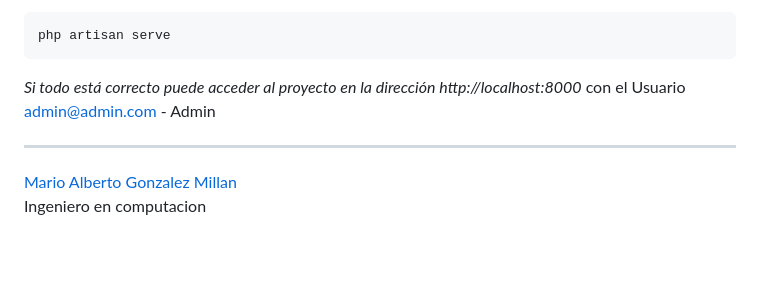
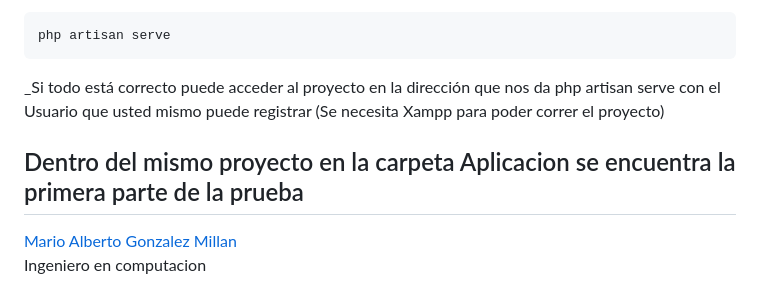
Before and after one commit to Meatboy62/Prueba, a Markdown page: README.md, the part around the change. Rendered like a GitHub page; blank space fills up the shorter version.

````diff
--- a/README.md
+++ b/README.md
@@ -163,9 +163,10 @@ _Corra el proyecto con_
 php artisan serve
 ```
 
-_Si todo está correcto puede acceder al proyecto en la dirección http://localhost:8000_ con el Usuario admin@admin.com - Admin
+_Si todo está correcto puede acceder al proyecto en la dirección que nos da php artisan serve con el Usuario que usted mismo puede registrar
+(Se necesita Xampp para poder correr el proyecto)
 
-
+Dentro del mismo proyecto en la carpeta Aplicacion se encuentra la primera parte de la prueba
 ---
 [Mario Alberto Gonzalez Millan](https://github.com/Meatboy62)
 Ingeniero en computacion
````
